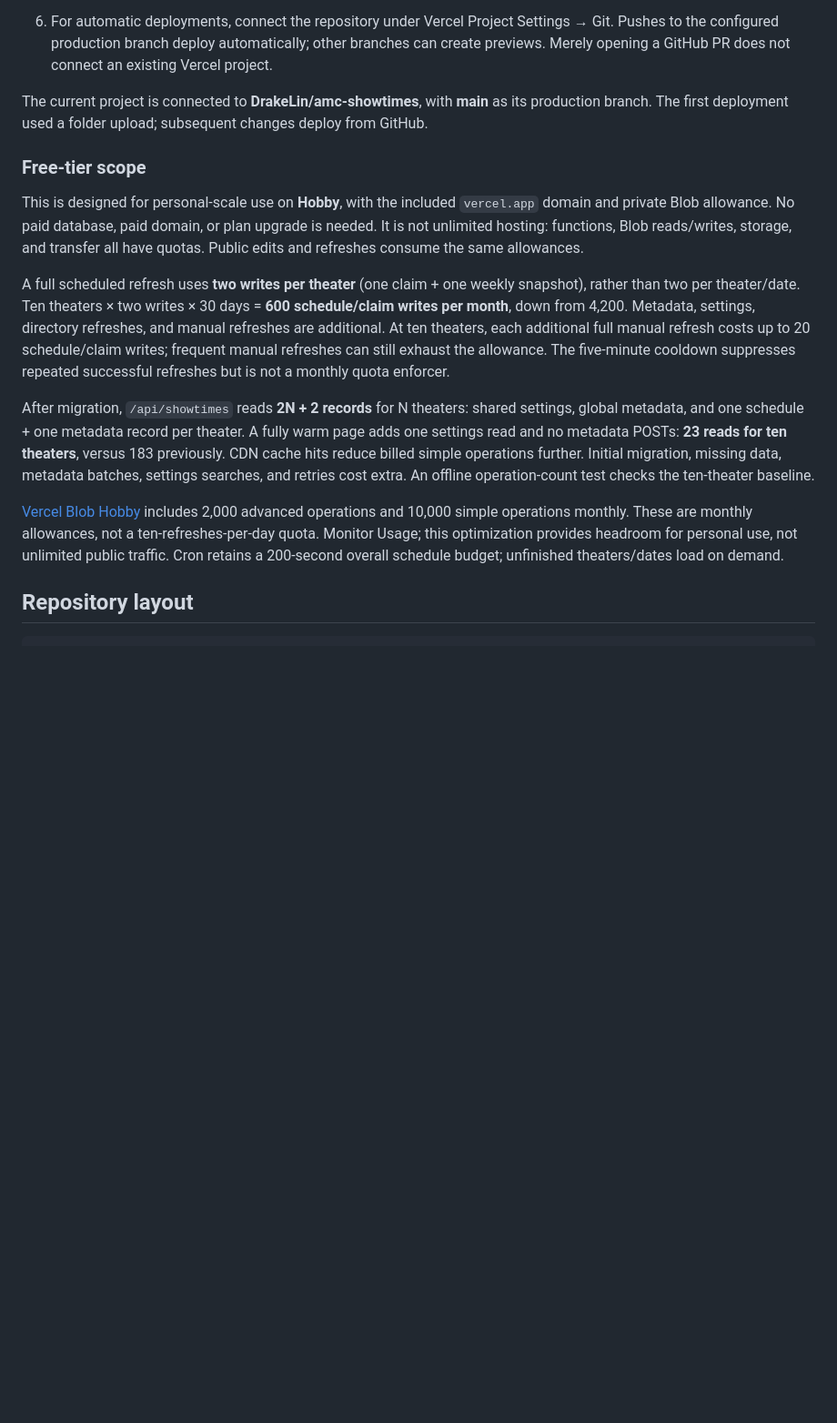
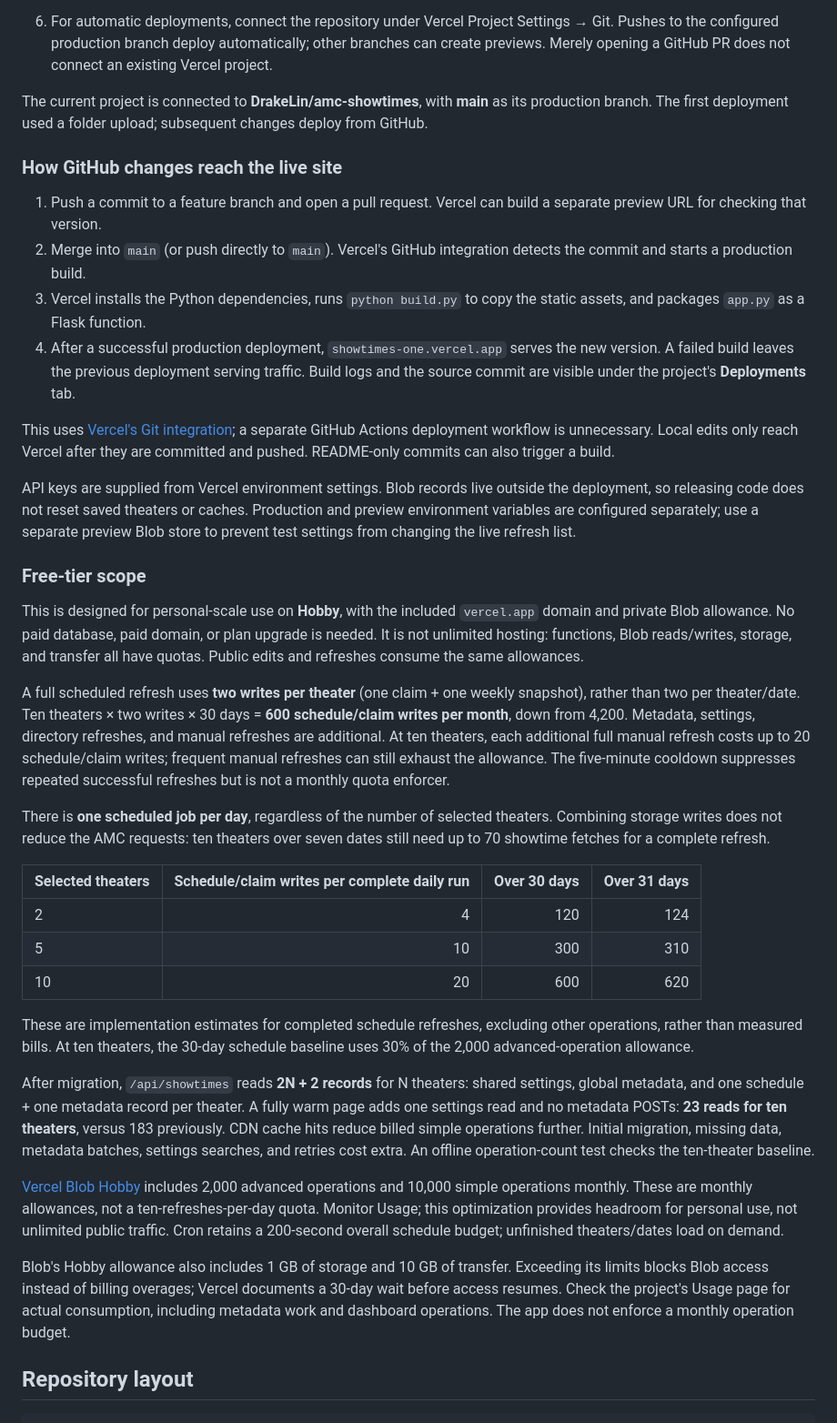
Before and after one commit to DrakeLin/amc-showtimes, a Markdown page: README.md, the part around the change. Shown at 91% size. GitHub-like rendering; blank space fills up the shorter version.

Commit message:
docs: explain GitHub deployments and weekly cache usage budgets

```diff
--- a/README.md
+++ b/README.md
@@ -73,15 +73,38 @@ Claims provide throttling, not a transactional distributed lock: a time-slot bou
 
 The current project is connected to **DrakeLin/amc-showtimes**, with **main** as its production branch. The first deployment used a folder upload; subsequent changes deploy from GitHub.
 
+### How GitHub changes reach the live site
+
+1. Push a commit to a feature branch and open a pull request. Vercel can build a separate preview URL for checking that version.
+2. Merge into `main` (or push directly to `main`). Vercel's GitHub integration detects the commit and starts a production build.
+3. Vercel installs the Python dependencies, runs `python build.py` to copy the static assets, and packages `app.py` as a Flask function.
+4. After a successful production deployment, `showtimes-one.vercel.app` serves the new version. A failed build leaves the previous deployment serving traffic. Build logs and the source commit are visible under the project's **Deployments** tab.
+
+This uses [Vercel's Git integration](https://vercel.com/docs/git); a separate GitHub Actions deployment workflow is unnecessary. Local edits only reach Vercel after they are committed and pushed. README-only commits can also trigger a build.
+
+API keys are supplied from Vercel environment settings. Blob records live outside the deployment, so releasing code does not reset saved theaters or caches. Production and preview environment variables are configured separately; use a separate preview Blob store to prevent test settings from changing the live refresh list.
+
 ### Free-tier scope
 
 This is designed for personal-scale use on **Hobby**, with the included `vercel.app` domain and private Blob allowance. No paid database, paid domain, or plan upgrade is needed. It is not unlimited hosting: functions, Blob reads/writes, storage, and transfer all have quotas. Public edits and refreshes consume the same allowances.
 
 A full scheduled refresh uses **two writes per theater** (one claim + one weekly snapshot), rather than two per theater/date. Ten theaters × two writes × 30 days = **600 schedule/claim writes per month**, down from 4,200. Metadata, settings, directory refreshes, and manual refreshes are additional. At ten theaters, each additional full manual refresh costs up to 20 schedule/claim writes; frequent manual refreshes can still exhaust the allowance. The five-minute cooldown suppresses repeated successful refreshes but is not a monthly quota enforcer.
 
+There is **one scheduled job per day**, regardless of the number of selected theaters. Combining storage writes does not reduce the AMC requests: ten theaters over seven dates still need up to 70 showtime fetches for a complete refresh.
+
+| Selected theaters | Schedule/claim writes per complete daily run | Over 30 days | Over 31 days |
+| --- | ---: | ---: | ---: |
+| 2 | 4 | 120 | 124 |
+| 5 | 10 | 300 | 310 |
+| 10 | 20 | 600 | 620 |
+
+These are implementation estimates for completed schedule refreshes, excluding other operations, rather than measured bills. At ten theaters, the 30-day schedule baseline uses 30% of the 2,000 advanced-operation allowance.
+
 After migration, `/api/showtimes` reads **2N + 2 records** for N theaters: shared settings, global metadata, and one schedule + one metadata record per theater. A fully warm page adds one settings read and no metadata POSTs: **23 reads for ten theaters**, versus 183 previously. CDN cache hits reduce billed simple operations further. Initial migration, missing data, metadata batches, settings searches, and retries cost extra. An offline operation-count test checks the ten-theater baseline.
 
 [Vercel Blob Hobby](https://vercel.com/docs/vercel-blob/usage-and-pricing) includes 2,000 advanced operations and 10,000 simple operations monthly. These are monthly allowances, not a ten-refreshes-per-day quota. Monitor Usage; this optimization provides headroom for personal use, not unlimited public traffic. Cron retains a 200-second overall schedule budget; unfinished theaters/dates load on demand.
+
+Blob's Hobby allowance also includes 1 GB of storage and 10 GB of transfer. Exceeding its limits blocks Blob access instead of billing overages; Vercel documents a 30-day wait before access resumes. Check the project's Usage page for actual consumption, including metadata work and dashboard operations. The app does not enforce a monthly operation budget.
 
 ## Repository layout
 
```
